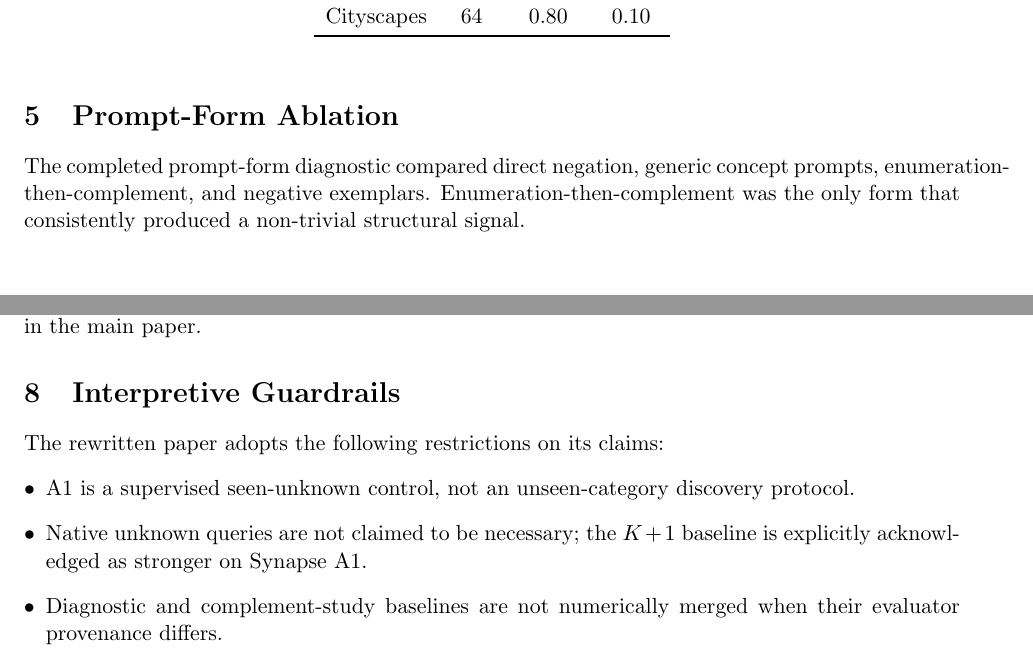
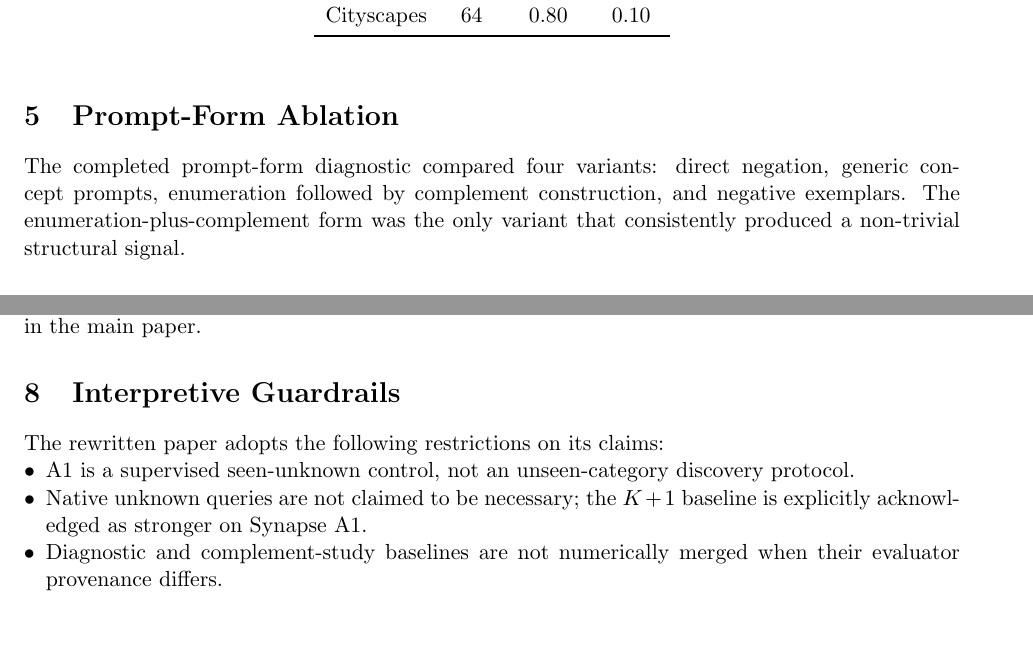
Before and after one commit to FFateMoney/TAI, a LaTeX document (tai_rewrite/supplementary.tex): two parts of pages 2 and 3 of 4 before the commit and two parts of pages 2 and 3 of 3 after it, joined at a grey line, cut so that both start at the same text, the shorter picture padded with empty space. Compiled offline with pdfLaTeX.

Commit message:
Polish supplementary pagination and line breaking

```diff
--- a/tai_rewrite/supplementary.tex
+++ b/tai_rewrite/supplementary.tex
@@ -62,7 +62,7 @@ Cityscapes & 64 & 0.80 & 0.10 \\
 \end{table}
 
 \section{Prompt-Form Ablation}
-The completed prompt-form diagnostic compared direct negation, generic concept prompts, enumeration-then-complement, and negative exemplars. Enumeration-then-complement was the only form that consistently produced a non-trivial structural signal.
+The completed prompt-form diagnostic compared four variants: direct negation, generic concept prompts, enumeration followed by complement construction, and negative exemplars. The enumeration-plus-complement form was the only variant that consistently produced a non-trivial structural signal.
 \begin{table}[h]
 \centering
 \caption{Existing prompt-form diagnostic. UMR denotes unknown-mask recall on the prompt diagnostic subset.}
@@ -108,7 +108,7 @@ On the VOC diagnostic subset, known-union IoU is 0.6956, complement IoU is 0.888
 
 \section{Interpretive Guardrails}
 The rewritten paper adopts the following restrictions on its claims:
-\begin{itemize}[leftmargin=*]
+\begin{itemize}[leftmargin=*,nosep]
   \item A1 is a supervised seen-unknown control, not an unseen-category discovery protocol.
   \item Native unknown queries are not claimed to be necessary; the $K+1$ baseline is explicitly acknowledged as stronger on Synapse A1.
   \item Diagnostic and complement-study baselines are not numerically merged when their evaluator provenance differs.
```
